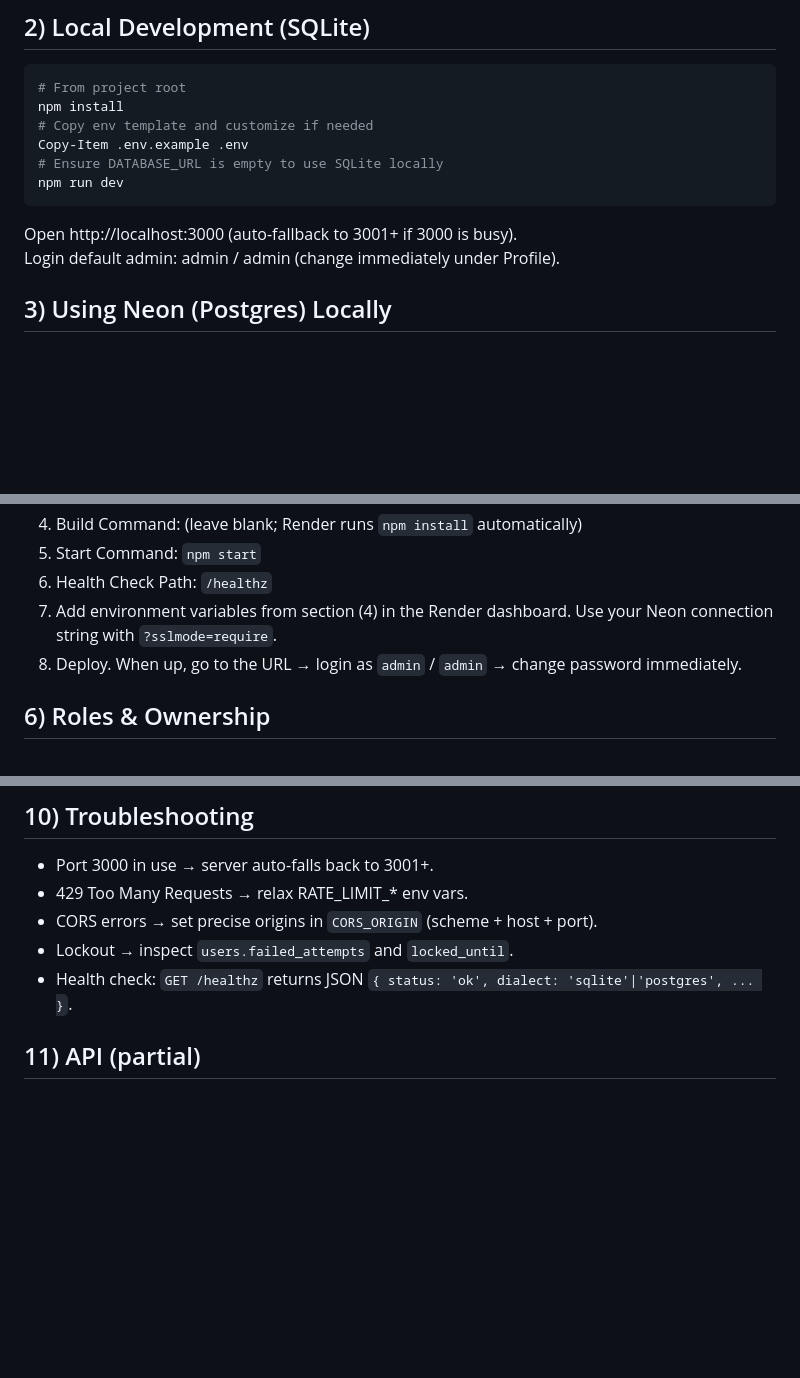
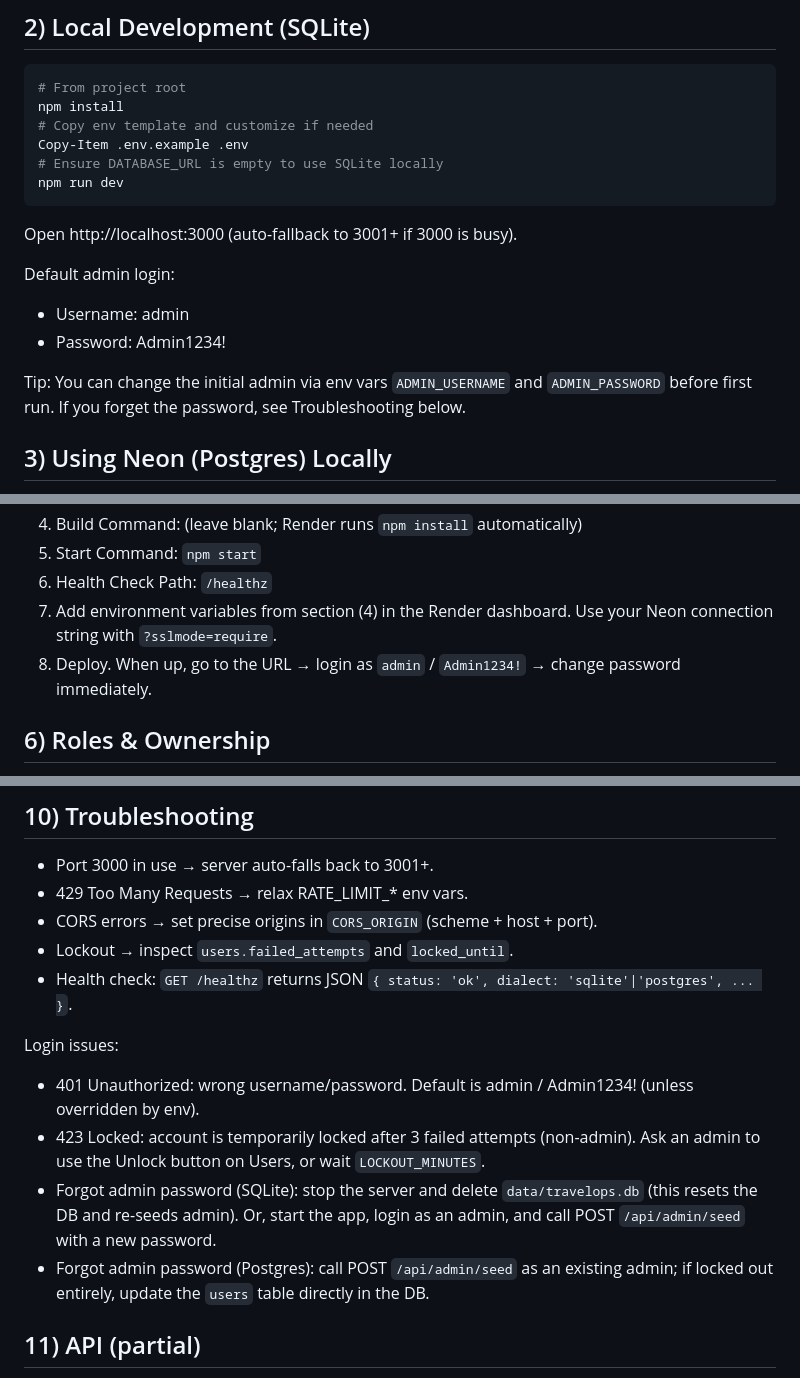
Before and after one commit to rcakra606-code/TravelOps, a Markdown page: README.md, 3 parts joined by grey strips. GitHub-like rendering; blank space fills up the shorter version.

Commit message:
Docs: correct default admin password and add login troubleshooting

````diff
--- a/README.md
+++ b/README.md
@@ -22,7 +22,12 @@ Copy-Item .env.example .env
 npm run dev
 ```
 Open http://localhost:3000 (auto-fallback to 3001+ if 3000 is busy).
-Login default admin: admin / admin (change immediately under Profile).
+
+Default admin login:
+- Username: admin
+- Password: Admin1234!
+
+Tip: You can change the initial admin via env vars `ADMIN_USERNAME` and `ADMIN_PASSWORD` before first run. If you forget the password, see Troubleshooting below.
 
 ## 3) Using Neon (Postgres) Locally
 1. Create a Neon project and a database, copy the connection string.
@@ -58,7 +63,7 @@ Tables and the default admin user auto-create on first start.
 5. Start Command: `npm start`
 6. Health Check Path: `/healthz`
 7. Add environment variables from section (4) in the Render dashboard. Use your Neon connection string with `?sslmode=require`.
-8. Deploy. When up, go to the URL → login as `admin` / `admin` → change password immediately.
+8. Deploy. When up, go to the URL → login as `admin` / `Admin1234!` → change password immediately.
 
 ## 6) Roles & Ownership
 - basic: can view all tables (except users); can edit only own rows (staff_name) in staff-owned tables; cannot delete.
@@ -86,6 +91,12 @@ Tables and the default admin user auto-create on first start.
 - CORS errors → set precise origins in `CORS_ORIGIN` (scheme + host + port).
 - Lockout → inspect `users.failed_attempts` and `locked_until`.
 - Health check: `GET /healthz` returns JSON `{ status: 'ok', dialect: 'sqlite'|'postgres', ... }`.
+
+Login issues:
+- 401 Unauthorized: wrong username/password. Default is admin / Admin1234! (unless overridden by env).
+- 423 Locked: account is temporarily locked after 3 failed attempts (non-admin). Ask an admin to use the Unlock button on Users, or wait `LOCKOUT_MINUTES`.
+- Forgot admin password (SQLite): stop the server and delete `data/travelops.db` (this resets the DB and re-seeds admin). Or, start the app, login as an admin, and call POST `/api/admin/seed` with a new password.
+- Forgot admin password (Postgres): call POST `/api/admin/seed` as an existing admin; if locked out entirely, update the `users` table directly in the DB.
 
 ## 11) API (partial)
 - POST /api/login  { username, password } → token
````
